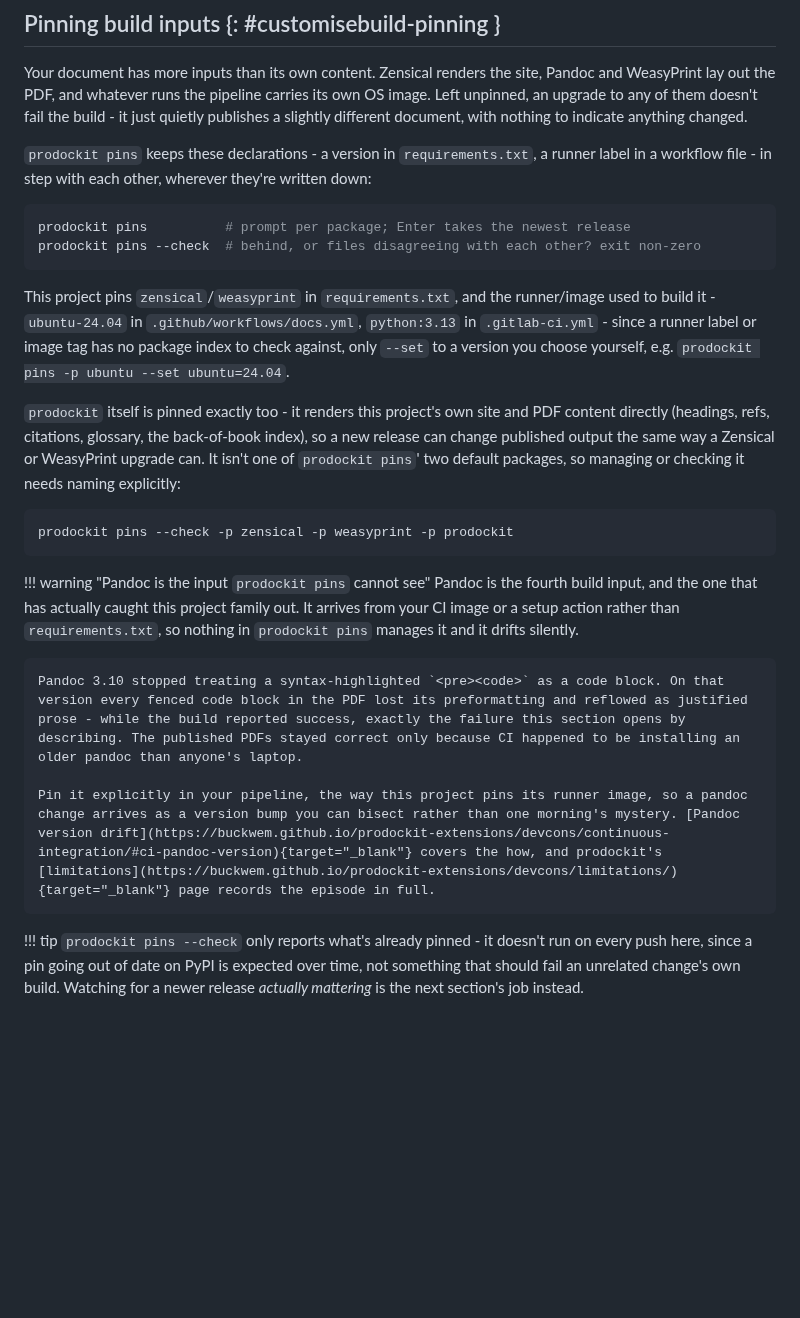
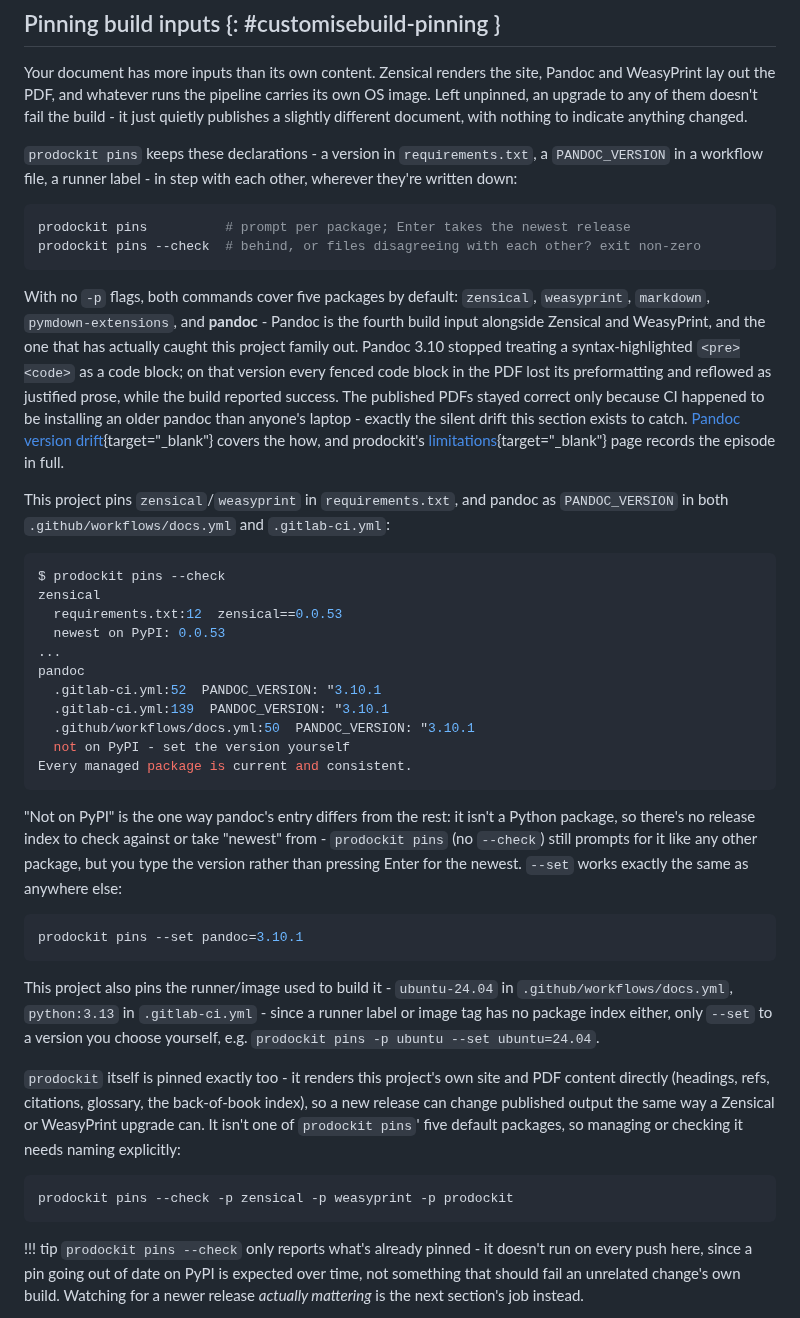
Before and after one commit to buckwem/prodockit-userguide, a Markdown page: docs/customisebuild.md, the part around the change. Rendered like a GitHub page; blank space fills up the shorter version.

Commit message:
Fix four manual-instruction gaps found by reviewing bootstrap (#105)
prodockit bootstrap is effectively the User Guide re-derived as code,
and its last several releases (0.21.0 through 0.25.0) fixed bugs found
by comparing it against this guide step by step. Most of what they
fixed was bootstrap catching up to content the guide already had
right - but four of their findings pointed at real gaps here too:

- LTeX+'s language setting was presented as an unconditional `en-GB`,
  with nothing telling a non-British writer to change it. Bootstrap
  0.25.0 hit this exact problem and deliberately sets the language to
  match the machine instead, reasoning that wrong-variety corrections
  are confidently wrong rather than merely absent. Reworded as
  "whichever English you're actually writing in", Surrey-conditional
  on en-GB being the expectation there, with a warning explaining why
  getting it wrong is worse than not checking at all.

- Nothing verified that `prodockit --version` actually resolved to the
  version just installed - unlike the WeasyPrint check right after it,
  which exists for the identical reason. An older, separately-installed
  prodockit earlier on PATH would shadow the venv's copy silently.
  Added the same class of check bootstrap's own prerequisite guide
  documents for exactly this reason.

- Git identity is set with `--global`, which is genuinely correct at
  that point in the flow (no project exists yet to scope `--local`
  to) - but a reader who already has a Git identity for their own
  projects gets it silently overwritten everywhere, the same failure
  mode bootstrap's #222 fix moved away from. Added a tip pointing
  returning users at `--local` once they've cloned the template.

- customisebuild.md's "Pinning build inputs" section had a prominent
  warning claiming pandoc is invisible to `prodockit pins` and "drifts
  silently" - true when written, false since prodockit 0.21.0, which
  this project has been pinned to since the very release that fixed
  the pandoc bug the warning describes. Verified directly against this
  repo (`prodockit pins --check` finds and validates all three
  PANDOC_VERSION declarations with no flags needed - pandoc is one of
  five default-managed packages now, not excluded). Rewrote the section
  to show the real, current behaviour instead of a stale warning.

````diff
--- a/docs/customisebuild.md
+++ b/docs/customisebuild.md
@@ -161,27 +161,44 @@ The configured fonts, in whichever weights the document happens to use. A name y
 
 Your document has more inputs than its own content. Zensical renders the site, Pandoc and WeasyPrint lay out the PDF, and whatever runs the pipeline carries its own OS image. Left unpinned, an upgrade to any of them doesn't fail the build - it just quietly publishes a slightly different document, with nothing to indicate anything changed.
 
-`prodockit pins` keeps these declarations - a version in `requirements.txt`, a runner label in a workflow file - in step with each other, wherever they're written down:
+`prodockit pins` keeps these declarations - a version in `requirements.txt`, a `PANDOC_VERSION` in a workflow file, a runner label - in step with each other, wherever they're written down:
 
 ```bash
 prodockit pins          # prompt per package; Enter takes the newest release
 prodockit pins --check  # behind, or files disagreeing with each other? exit non-zero
 ```
 
-This project pins `zensical`/`weasyprint` in `requirements.txt`, and the runner/image used to build it - `ubuntu-24.04` in `.github/workflows/docs.yml`, `python:3.13` in `.gitlab-ci.yml` - since a runner label or image tag has no package index to check against, only `--set` to a version you choose yourself, e.g. `prodockit pins -p ubuntu --set ubuntu=24.04`.
+With no `-p` flags, both commands cover five packages by default: `zensical`, `weasyprint`, `markdown`, `pymdown-extensions`, and **pandoc** - Pandoc is the fourth build input alongside Zensical and WeasyPrint, and the one that has actually caught this project family out. Pandoc 3.10 stopped treating a syntax-highlighted `<pre><code>` as a code block; on that version every fenced code block in the PDF lost its preformatting and reflowed as justified prose, while the build reported success. The published PDFs stayed correct only because CI happened to be installing an older pandoc than anyone's laptop - exactly the silent drift this section exists to catch. [Pandoc version drift](https://buckwem.github.io/prodockit-extensions/devcons/continuous-integration/#ci-pandoc-version){target="_blank"} covers the how, and prodockit's [limitations](https://buckwem.github.io/prodockit-extensions/devcons/limitations/){target="_blank"} page records the episode in full.
 
-`prodockit` itself is pinned exactly too - it renders this project's own site and PDF content directly (headings, refs, citations, glossary, the back-of-book index), so a new release can change published output the same way a Zensical or WeasyPrint upgrade can. It isn't one of `prodockit pins`' two default packages, so managing or checking it needs naming explicitly:
+This project pins `zensical`/`weasyprint` in `requirements.txt`, and pandoc as `PANDOC_VERSION` in both `.github/workflows/docs.yml` and `.gitlab-ci.yml`:
+
+```bash
+$ prodockit pins --check
+zensical
+  requirements.txt:12  zensical==0.0.53
+  newest on PyPI: 0.0.53
+...
+pandoc
+  .gitlab-ci.yml:52  PANDOC_VERSION: "3.10.1
+  .gitlab-ci.yml:139  PANDOC_VERSION: "3.10.1
+  .github/workflows/docs.yml:50  PANDOC_VERSION: "3.10.1
+  not on PyPI - set the version yourself
+Every managed package is current and consistent.
+```
+
+"Not on PyPI" is the one way pandoc's entry differs from the rest: it isn't a Python package, so there's no release index to check against or take "newest" from - `prodockit pins` (no `--check`) still prompts for it like any other package, but you type the version rather than pressing Enter for the newest. `--set` works exactly the same as anywhere else:
+
+```bash
+prodockit pins --set pandoc=3.10.1
+```
+
+This project also pins the runner/image used to build it - `ubuntu-24.04` in `.github/workflows/docs.yml`, `python:3.13` in `.gitlab-ci.yml` - since a runner label or image tag has no package index either, only `--set` to a version you choose yourself, e.g. `prodockit pins -p ubuntu --set ubuntu=24.04`.
+
+`prodockit` itself is pinned exactly too - it renders this project's own site and PDF content directly (headings, refs, citations, glossary, the back-of-book index), so a new release can change published output the same way a Zensical or WeasyPrint upgrade can. It isn't one of `prodockit pins`' five default packages, so managing or checking it needs naming explicitly:
 
 ```bash
 prodockit pins --check -p zensical -p weasyprint -p prodockit
 ```
-
-!!! warning "Pandoc is the input `prodockit pins` cannot see"
-    Pandoc is the fourth build input, and the one that has actually caught this project family out. It arrives from your CI image or a setup action rather than `requirements.txt`, so nothing in `prodockit pins` manages it and it drifts silently.
-
-    Pandoc 3.10 stopped treating a syntax-highlighted `<pre><code>` as a code block. On that version every fenced code block in the PDF lost its preformatting and reflowed as justified prose - while the build reported success, exactly the failure this section opens by describing. The published PDFs stayed correct only because CI happened to be installing an older pandoc than anyone's laptop.
-
-    Pin it explicitly in your pipeline, the way this project pins its runner image, so a pandoc change arrives as a version bump you can bisect rather than one morning's mystery. [Pandoc version drift](https://buckwem.github.io/prodockit-extensions/devcons/continuous-integration/#ci-pandoc-version){target="_blank"} covers the how, and prodockit's [limitations](https://buckwem.github.io/prodockit-extensions/devcons/limitations/){target="_blank"} page records the episode in full.
 
 !!! tip
     `prodockit pins --check` only reports what's already pinned - it doesn't run on every push here, since a pin going out of date on PyPI is expected over time, not something that should fail an unrelated change's own build. Watching for a newer release *actually mattering* is the next section's job instead.
````
Also changed, not shown: docs/installtooling.md (+15 -1 lines).
